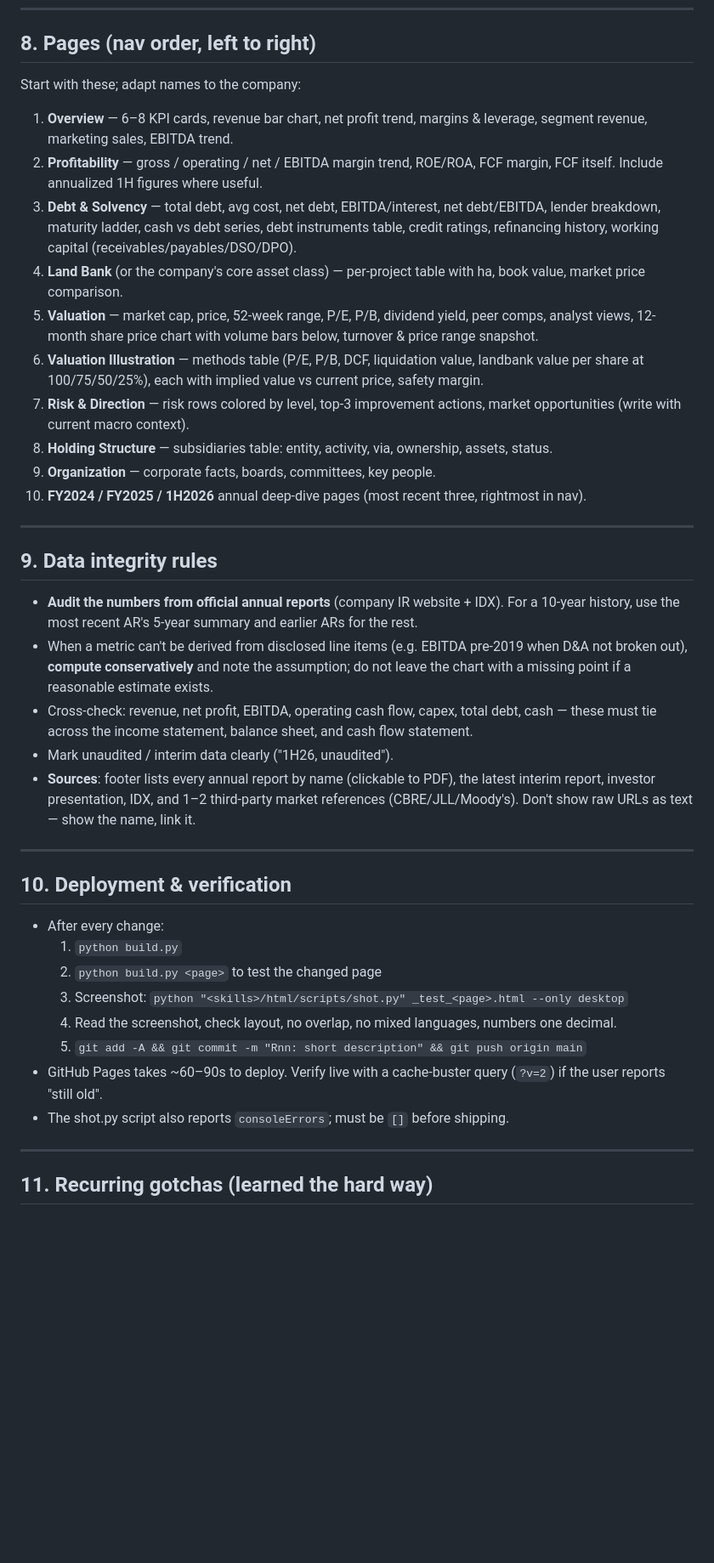
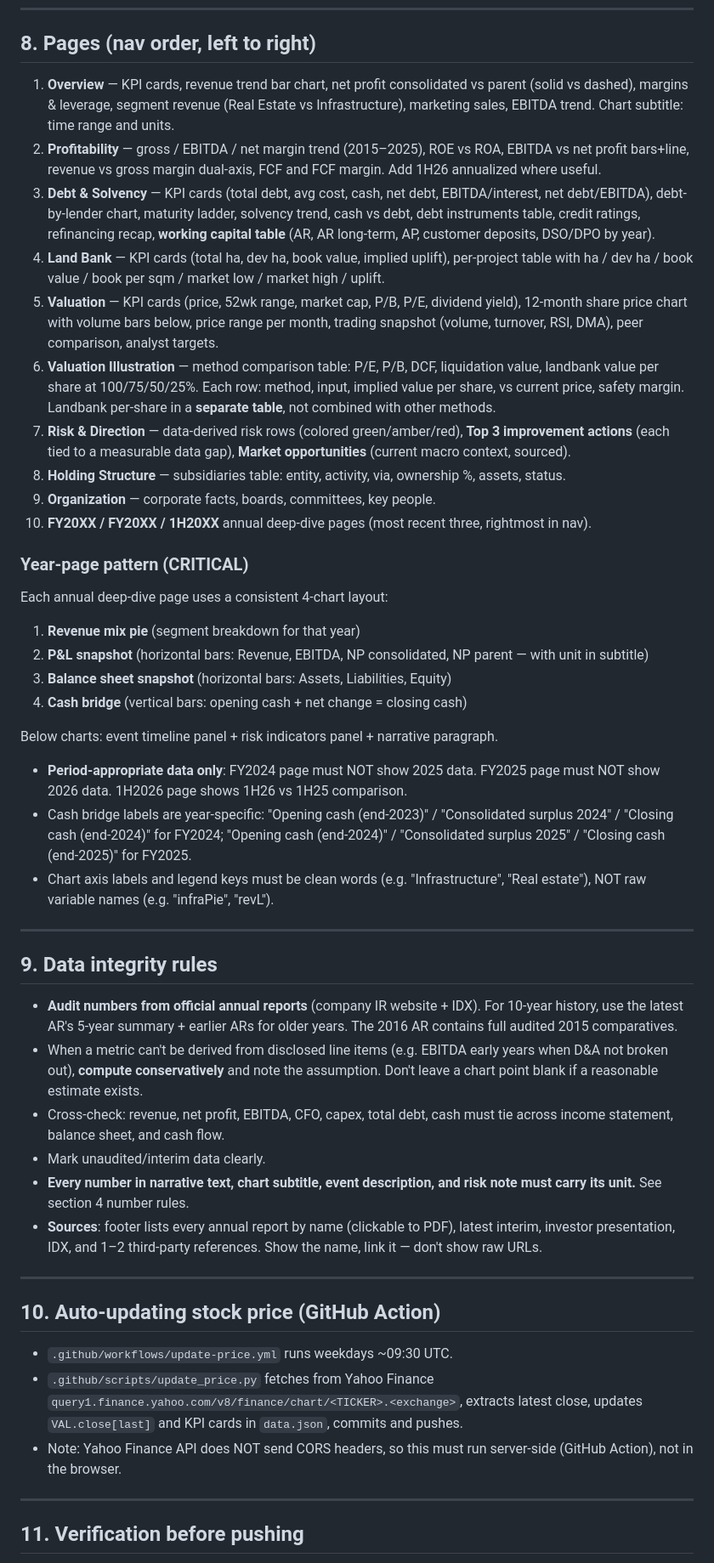
Before and after one commit to PLJKT/KIJA, a Markdown page: MASTER_PLAYBOOK.md, the part around one of its changes. Shown at 85% size. Rendered like a GitHub page; blank space fills up the shorter version.

```diff
--- a/MASTER_PLAYBOOK.md
+++ b/MASTER_PLAYBOOK.md
@@ -163,43 +185,51 @@ Top-level keys (add or remove per company, but keep names stable once shipped):
 
 ## 8. Pages (nav order, left to right)
 
-Start with these; adapt names to the company:
+1. **Overview** — KPI cards, revenue trend bar chart, net profit consolidated vs parent (solid vs dashed), margins & leverage, segment revenue (Real Estate vs Infrastructure), marketing sales, EBITDA trend. Chart subtitle: time range and units.
+2. **Profitability** — gross / EBITDA / net margin trend (2015–2025), ROE vs ROA, EBITDA vs net profit bars+line, revenue vs gross margin dual-axis, FCF and FCF margin. Add 1H26 annualized where useful.
+3. **Debt & Solvency** — KPI cards (total debt, avg cost, cash, net debt, EBITDA/interest, net debt/EBITDA), debt-by-lender chart, maturity ladder, solvency trend, cash vs debt, debt instruments table, credit ratings, refinancing recap, **working capital table** (AR, AR long-term, AP, customer deposits, DSO/DPO by year).
+4. **Land Bank** — KPI cards (total ha, dev ha, book value, implied uplift), per-project table with ha / dev ha / book value / book per sqm / market low / market high / uplift.
+5. **Valuation** — KPI cards (price, 52wk range, market cap, P/B, P/E, dividend yield), 12-month share price chart with volume bars below, price range per month, trading snapshot (volume, turnover, RSI, DMA), peer comparison, analyst targets.
+6. **Valuation Illustration** — method comparison table: P/E, P/B, DCF, liquidation value, landbank value per share at 100/75/50/25%. Each row: method, input, implied value per share, vs current price, safety margin. Landbank per-share in a **separate table**, not combined with other methods.
+7. **Risk & Direction** — data-derived risk rows (colored green/amber/red), **Top 3 improvement actions** (each tied to a measurable data gap), **Market opportunities** (current macro context, sourced).
+8. **Holding Structure** — subsidiaries table: entity, activity, via, ownership %, assets, status.
+9. **Organization** — corporate facts, boards, committees, key people.
+10. **FY20XX / FY20XX / 1H20XX** annual deep-dive pages (most recent three, rightmost in nav).
 
-1. **Overview** — 6–8 KPI cards, revenue bar chart, net profit trend, margins & leverage, segment revenue, marketing sales, EBITDA trend.
-2. **Profitability** — gross / operating / net / EBITDA margin trend, ROE/ROA, FCF margin, FCF itself. Include annualized 1H figures where useful.
-3. **Debt & Solvency** — total debt, avg cost, net debt, EBITDA/interest, net debt/EBITDA, lender breakdown, maturity ladder, cash vs debt series, debt instruments table, credit ratings, refinancing history, working capital (receivables/payables/DSO/DPO).
-4. **Land Bank** (or the company's core asset class) — per-project table with ha, book value, market price comparison.
-5. **Valuation** — market cap, price, 52-week range, P/E, P/B, dividend yield, peer comps, analyst views, 12-month share price chart with volume bars below, turnover & price range snapshot.
-6. **Valuation Illustration** — methods table (P/E, P/B, DCF, liquidation value, landbank value per share at 100/75/50/25%), each with implied value vs current price, safety margin.
-7. **Risk & Direction** — risk rows colored by level, top-3 improvement actions, market opportunities (write with current macro context).
-8. **Holding Structure** — subsidiaries table: entity, activity, via, ownership, assets, status.
-9. **Organization** — corporate facts, boards, committees, key people.
-10. **FY2024 / FY2025 / 1H2026** annual deep-dive pages (most recent three, rightmost in nav).
+### Year-page pattern (CRITICAL)
+
+Each annual deep-dive page uses a consistent 4-chart layout:
+1. **Revenue mix pie** (segment breakdown for that year)
+2. **P&L snapshot** (horizontal bars: Revenue, EBITDA, NP consolidated, NP parent — with unit in subtitle)
+3. **Balance sheet snapshot** (horizontal bars: Assets, Liabilities, Equity)
+4. **Cash bridge** (vertical bars: opening cash + net change = closing cash)
+
+Below charts: event timeline panel + risk indicators panel + narrative paragraph.
+
+- **Period-appropriate data only**: FY2024 page must NOT show 2025 data. FY2025 page must NOT show 2026 data. 1H2026 page shows 1H26 vs 1H25 comparison.
+- Cash bridge labels are year-specific: "Opening cash (end-2023)" / "Consolidated surplus 2024" / "Closing cash (end-2024)" for FY2024; "Opening cash (end-2024)" / "Consolidated surplus 2025" / "Closing cash (end-2025)" for FY2025.
+- Chart axis labels and legend keys must be clean words (e.g. "Infrastructure", "Real estate"), NOT raw variable names (e.g. "infraPie", "revL").
 
 ---
 
 ## 9. Data integrity rules
 
-- **Audit the numbers from official annual reports** (company IR website + IDX). For a 10-year history, use the most recent AR's 5-year summary and earlier ARs for the rest.
-- When a metric can't be derived from disclosed line items (e.g. EBITDA pre-2019 when D&A not broken out), **compute conservatively** and note the assumption; do not leave the chart with a missing point if a reasonable estimate exists.
-- Cross-check: revenue, net profit, EBITDA, operating cash flow, capex, total debt, cash — these must tie across the income statement, balance sheet, and cash flow statement.
-- Mark unaudited / interim data clearly ("1H26, unaudited").
-- **Sources**: footer lists every annual report by name (clickable to PDF), the latest interim report, investor presentation, IDX, and 1–2 third-party market references (CBRE/JLL/Moody's). Don't show raw URLs as text — show the name, link it.
+- **Audit numbers from official annual reports** (company IR website + IDX). For 10-year history, use the latest AR's 5-year summary + earlier ARs for older years. The 2016 AR contains full audited 2015 comparatives.
+- When a metric can't be derived from disclosed line items (e.g. EBITDA early years when D&A not broken out), **compute conservatively** and note the assumption. Don't leave a chart point blank if a reasonable estimate exists.
+- Cross-check: revenue, net profit, EBITDA, CFO, capex, total debt, cash must tie across income statement, balance sheet, and cash flow.
+- Mark unaudited/interim data clearly.
+- **Every number in narrative text, chart subtitle, event description, and risk note must carry its unit.** See section 4 number rules.
+- **Sources**: footer lists every annual report by name (clickable to PDF), latest interim, investor presentation, IDX, and 1–2 third-party references. Show the name, link it — don't show raw URLs.
 
 ---
 
-## 10. Deployment & verification
+## 10. Auto-updating stock price (GitHub Action)
 
-- After every change:
-  1. `python build.py`
-  2. `python build.py <page>` to test the changed page
-  3. Screenshot: `python "<skills>/html/scripts/shot.py" _test_<page>.html --only desktop`
-  4. Read the screenshot, check layout, no overlap, no mixed languages, numbers one decimal.
-  5. `git add -A && git commit -m "Rnn: short description" && git push origin main`
-- GitHub Pages takes ~60–90s to deploy. Verify live with a cache-buster query (`?v=2`) if the user reports "still old".
-- The shot.py script also reports `consoleErrors`; must be `[]` before shipping.
+- `.github/workflows/update-price.yml` runs weekdays ~09:30 UTC.
+- `.github/scripts/update_price.py` fetches from Yahoo Finance `query1.finance.yahoo.com/v8/finance/chart/<TICKER>.<exchange>`, extracts latest close, updates `VAL.close[last]` and KPI cards in `data.json`, commits and pushes.
+- Note: Yahoo Finance API does NOT send CORS headers, so this must run server-side (GitHub Action), not in the browser.
 
 ---
 
-## 11. Recurring gotchas (learned the hard way)
+## 11. Verification before pushing
 
```
Also changed, not shown: other parts of MASTER_PLAYBOOK.md (+152 -157 lines).
